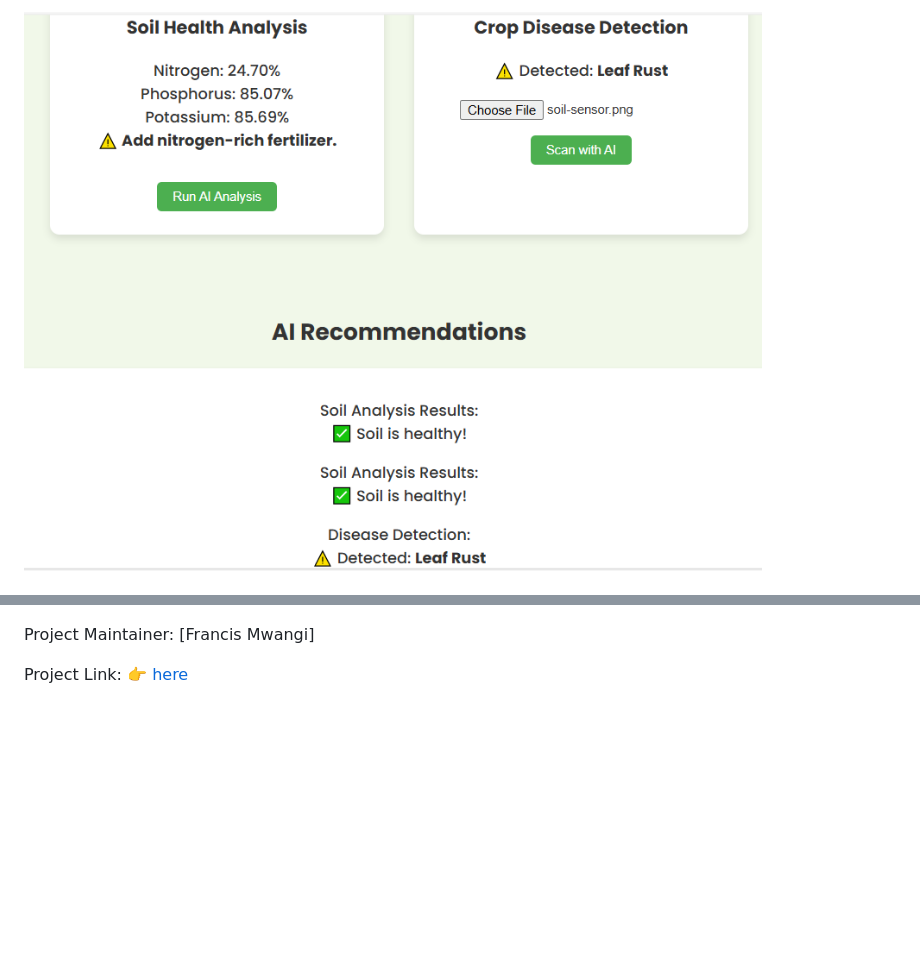
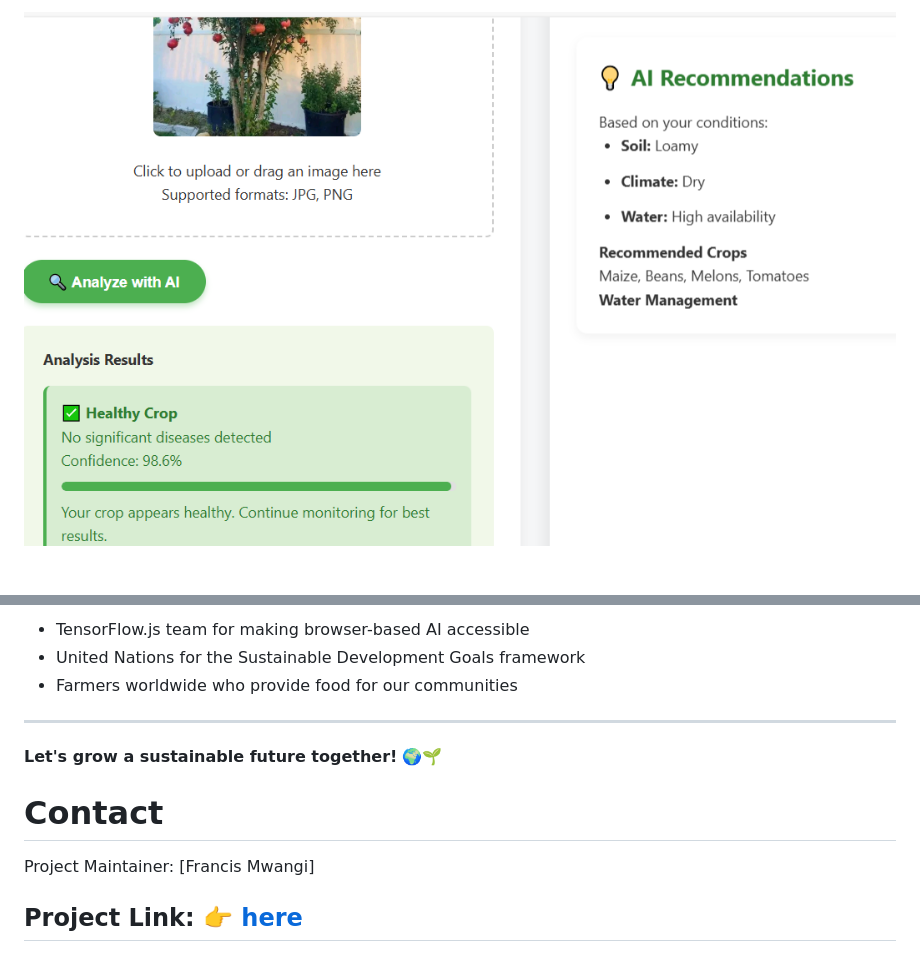
Before and after one commit to siqnax/EcoFarm, a Markdown page: README.md, 2 parts joined by grey strips. Rendered like a GitHub page; pictures changed too: assets/screenshot.png; blank space fills up the shorter version.

```diff
--- a/README.md
+++ b/README.md
@@ -79,3 +138,14 @@ ecofarm-ai/
+- TensorFlow.js team for making browser-based AI accessible
+- United Nations for the Sustainable Development Goals framework
+- Farmers worldwide who provide food for our communities
+
+---
+
+**Let's grow a sustainable future together!** 🌍🌱
+
+
+
+# Contact
 Project Maintainer: [Francis Mwangi]
 
-Project Link: 👉 [here](https://ai-farmer.netlify.app/)
+## Project Link: 👉 [here](https://ai-farmer.netlify.app/)
```
Also changed, not shown: other parts of README.md (+114 -55 lines), 3 other files.
